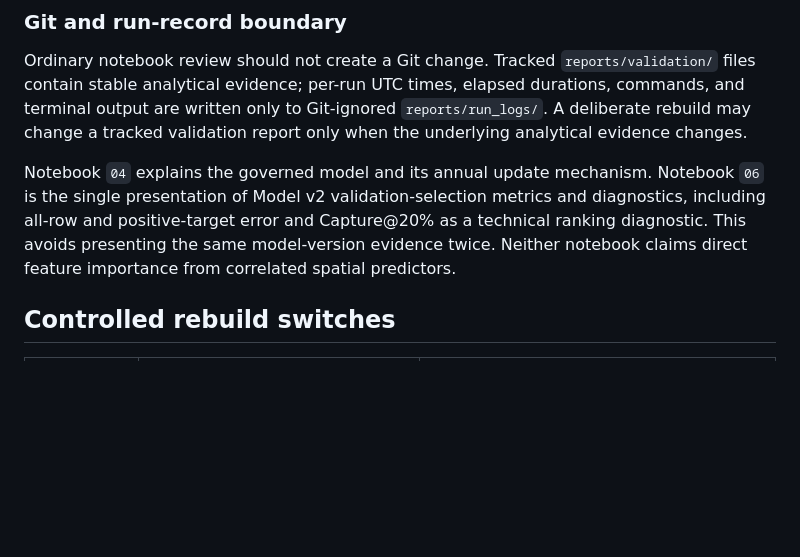
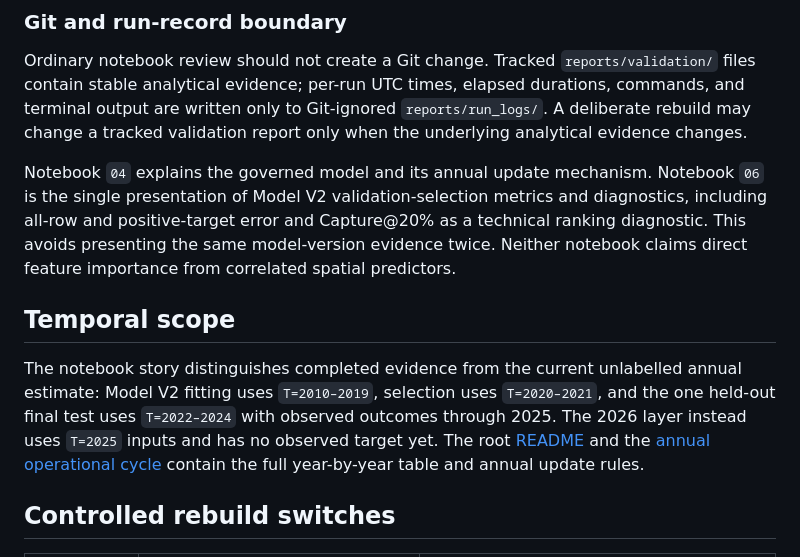
Before and after one commit to serhii-diadechko-git/wildfire_property_screening_portugal, a Markdown page: notebooks/README.md, the part around one of its changes. Drawn GitHub-style; blank space fills up the shorter version.

```diff
--- a/notebooks/README.md
+++ b/notebooks/README.md
@@ -63,11 +63,21 @@ Git-ignored `reports/run_logs/`. A deliberate rebuild may change a tracked
 validation report only when the underlying analytical evidence changes.
 
 Notebook `04` explains the governed model and its annual update mechanism.
-Notebook `06` is the single presentation of Model v2 validation-selection
+Notebook `06` is the single presentation of Model V2 validation-selection
 metrics and diagnostics, including all-row and positive-target error and
 Capture@20% as a technical ranking diagnostic. This avoids presenting the
 same model-version evidence twice. Neither notebook claims direct feature importance from correlated
 spatial predictors.
+
+## Temporal scope
+
+The notebook story distinguishes completed evidence from the current unlabelled
+annual estimate: Model V2 fitting uses `T=2010–2019`, selection uses
+`T=2020–2021`, and the one held-out final test uses `T=2022–2024` with observed
+outcomes through 2025. The 2026 layer instead uses `T=2025` inputs and has no
+observed target yet. The root [README](../README.md#temporal-coverage-and-current-estimate)
+and the [annual operational cycle](../docs/operational_forecast_cycle.md)
+contain the full year-by-year table and annual update rules.
 
 ## Controlled rebuild switches
 
```
Also changed, not shown: other parts of notebooks/README.md (+1 -1 lines), README.md (+14 -0 lines).
